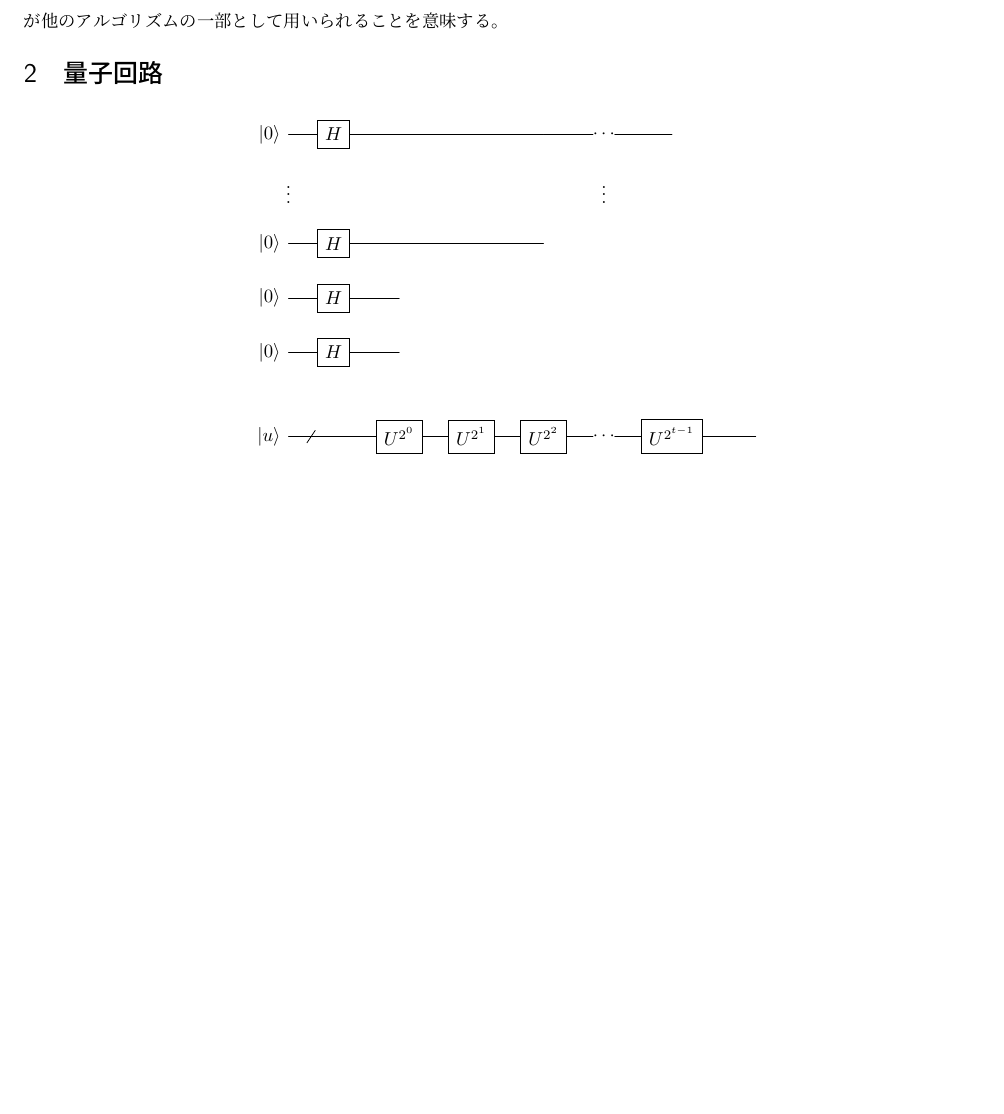
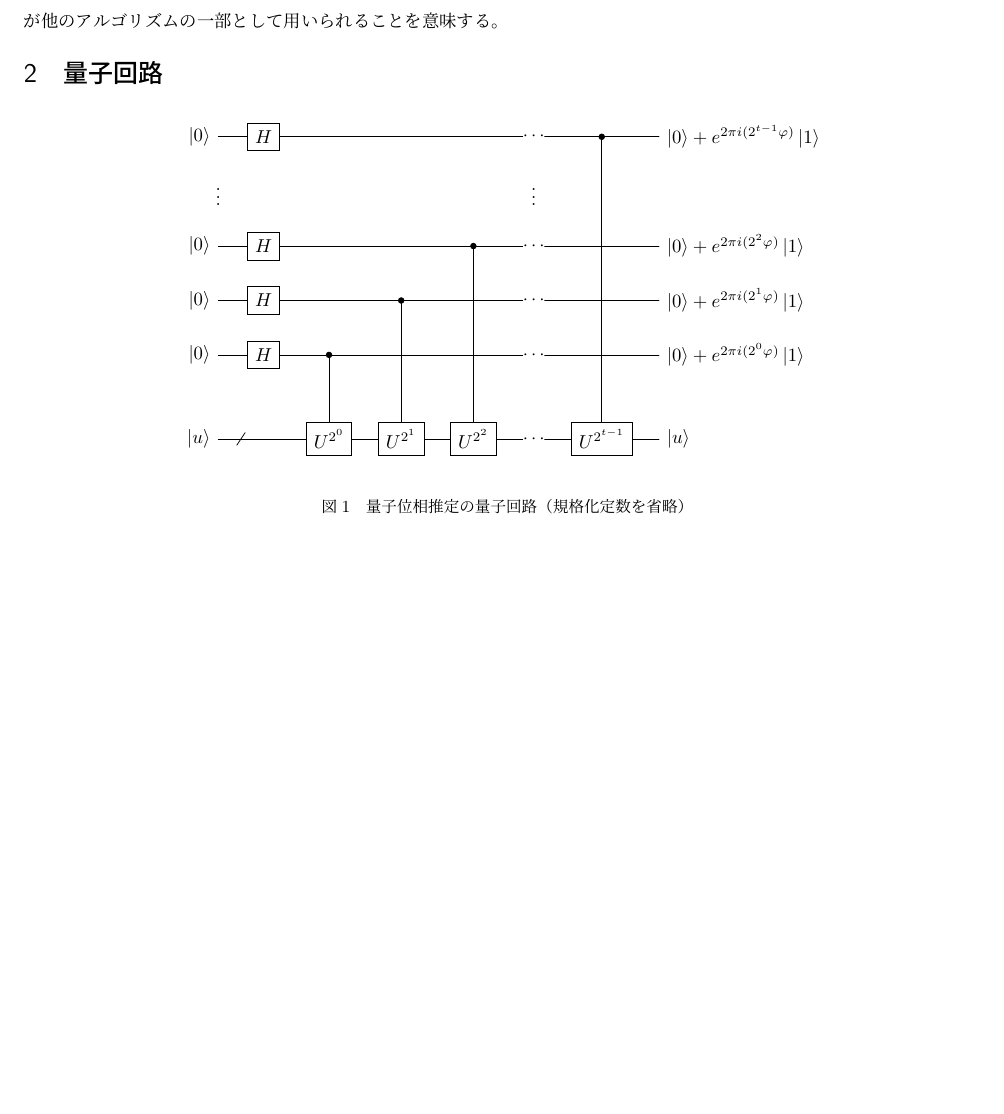
Before and after one commit to naokawa1211-lab/quantum-information, a LaTeX document (docs/phase_estimation/phase_estimation.tex): part of the page, cut so that both start at the same text, the shorter picture padded with empty space. Compiled offline with pLaTeX and dvipdfmx.

Commit message:
phase estimation LaTeX files

```diff
--- a/docs/phase_estimation/phase_estimation.tex
+++ b/docs/phase_estimation/phase_estimation.tex
@@ -32,13 +32,15 @@
 \begin{figure}[H]
     \centering
 \begin{quantikz}[thin lines]
-    \lstick{$\ket{0}$} & \gate{H} & & & &\cdots & \\
+    \lstick{$\ket{0}$} & \gate{H} & & & &\cdots & \ctrl{6}& \rstick{$\ket{0}+e^{2\pi i (2^{t-1}\varphi)}\ket{1}$}\\
     \vdots & \setwiretype{n} & & & & \vdots \\
-    \lstick{$\ket{0}$} & \gate{H} & & & \\
-    \lstick{$\ket{0}$} & \gate{H} &\\
-    \lstick{$\ket{0}$} & \gate{H} &\\
+    \lstick{$\ket{0}$} & \gate{H} & & & \ctrl{4}& \cdots & &\rstick{$\ket{0}+e^{2\pi i (2^2\varphi)}\ket{1}$}\\
+    \lstick{$\ket{0}$} & \gate{H} & & \ctrl{3} & &\cdots & & \rstick{$\ket{0}+e^{2\pi i (2^1\varphi)}\ket{1}$}\\
+    \lstick{$\ket{0}$} & \gate{H} & \ctrl{2}& & & \cdots & & \rstick{$\ket{0}+e^{2\pi i (2^0\varphi)}\ket{1}$}\\
     \setwiretype{n} & & & \\
-    \lstick{$\ket{u}$} & \qwbundle[alternate]{} & \gate{U^{2^0}}& \gate{U^{2^1}}& \gate{U^{2^2}}& \cdots & \gate{U^{2^{t-1}}}& & \\
+    \lstick{$\ket{u}$} & \qwbundle[alternate]{} & \gate{U^{2^0}}& \gate{U^{2^1}}& \gate{U^{2^2}}& \cdots & \gate{U^{2^{t-1}}}& \rstick{$\ket{u}$} \\
 \end{quantikz}
+\caption{量子位相推定の量子回路（規格化定数を省略）}
 \end{figure}
+
 \end{document}
```
Also changed, not shown: docs/phase_estimation/phase_estimation.pdf.
